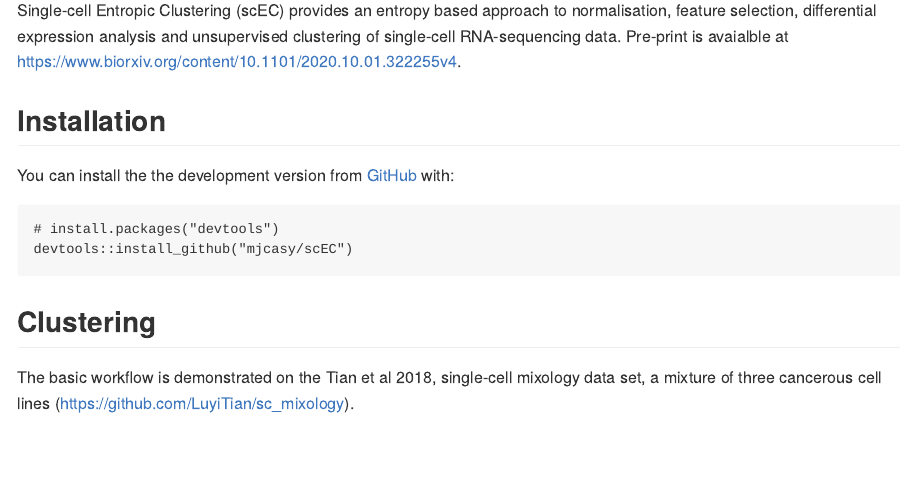
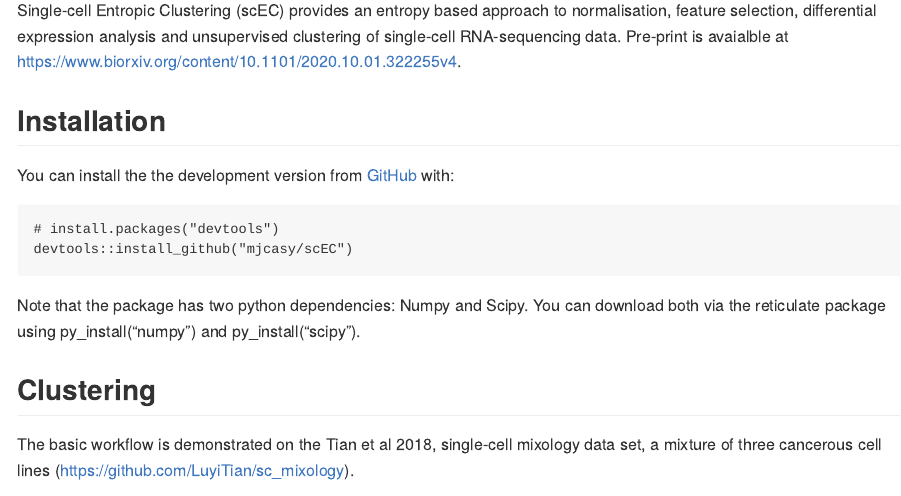
Before and after one commit to mjcasy/scEC, an R Markdown document (README.Rmd): the page in a window 1100 px wide, from 110 px down. The pictures show the output file README.md that the author committed with the source, drawn offline in the style of GitHub.

Commit message:
Update readme to include python installation instructions

````diff
--- a/README.Rmd
+++ b/README.Rmd
@@ -28,6 +28,9 @@ You can install the the development version from [GitHub](https://github.com/) w
 # install.packages("devtools")
 devtools::install_github("mjcasy/scEC")
 ```
+
+Note that the package has two python dependencies: Numpy and Scipy. You can download both via the reticulate package using py_install("numpy") and py_install("scipy").
+
 ## Clustering
 
 The basic workflow is demonstrated on the Tian et al 2018, single-cell mixology data set, a mixture of three cancerous cell lines (https://github.com/LuyiTian/sc_mixology).
````
Also changed, not shown: README.md.
